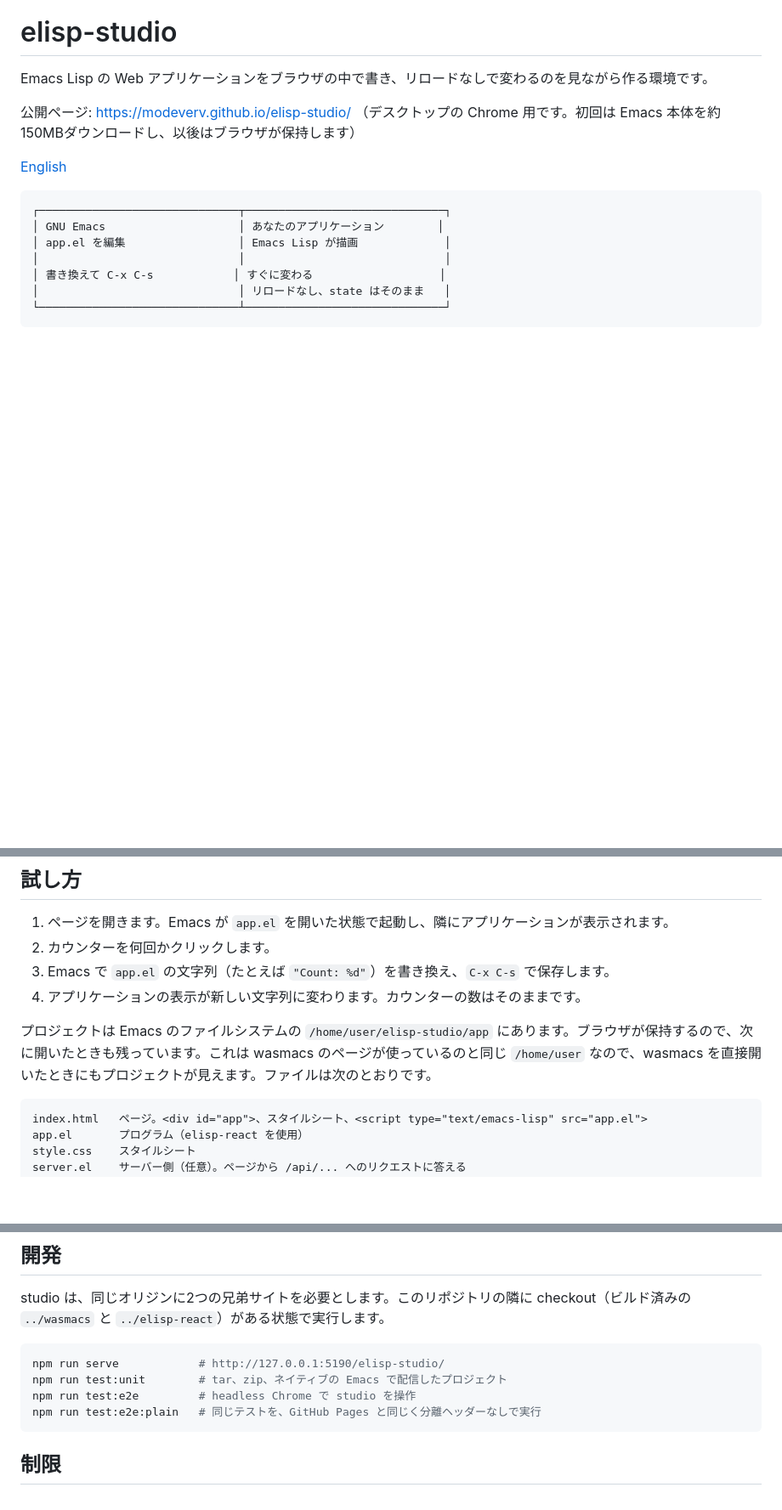
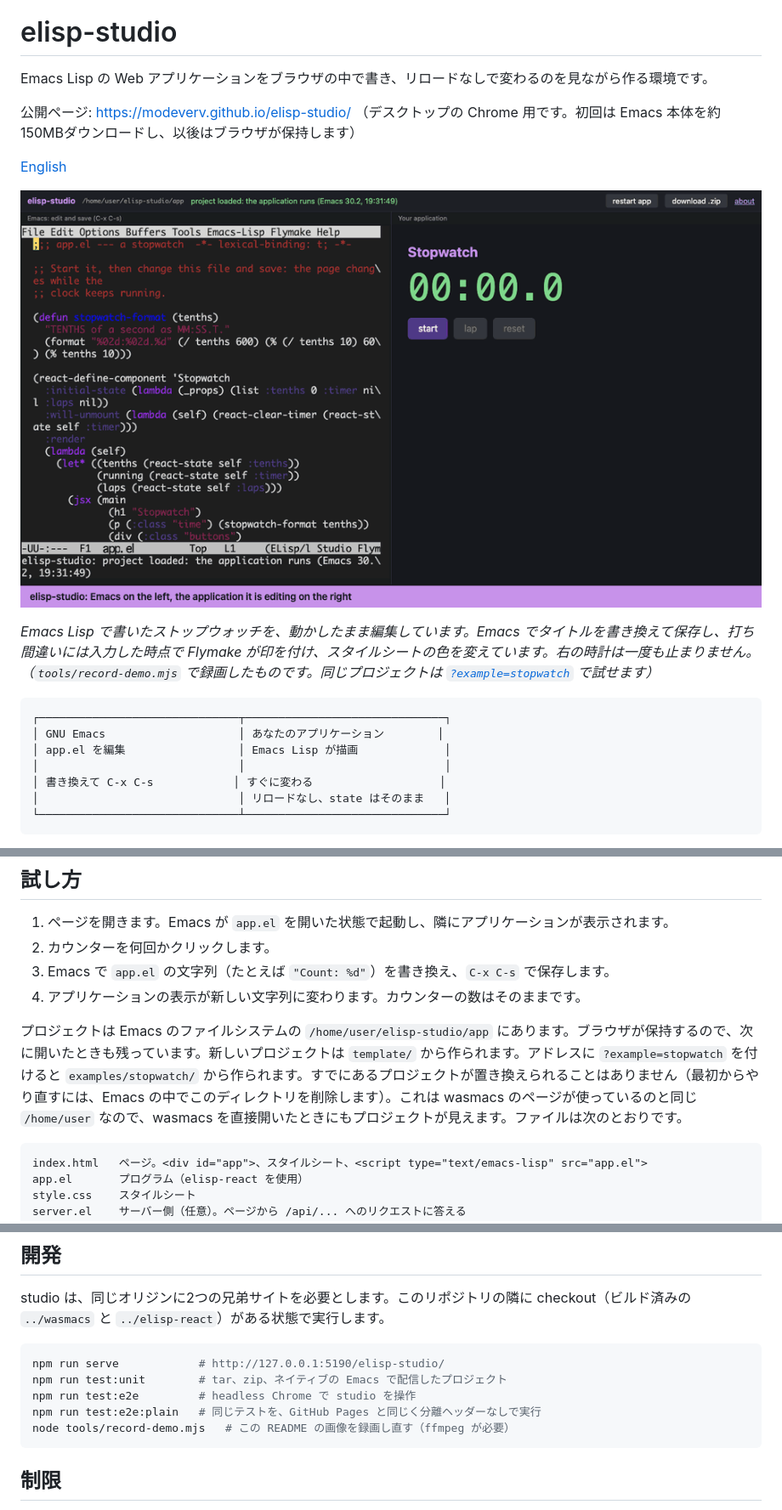
Before and after one commit to modeverv/elisp-studio, a Markdown page: README.ja.md, 3 parts joined by grey strips. Shown at 85% size. Drawn GitHub-style; pictures changed too: doc/images/demo.gif (added); blank space fills up the shorter version.

````diff
--- a/README.ja.md
+++ b/README.ja.md
@@ -5,6 +5,10 @@ Emacs Lisp の Web アプリケーションをブラウザの中で書き、リ
 公開ページ: <https://modeverv.github.io/elisp-studio/> （デスクトップの Chrome 用です。初回は Emacs 本体を約150MBダウンロードし、以後はブラウザが保持します）
 
 [English](README.md)
+
+![studio を使っているところ。Emacs でタイトル、コード、スタイルシートを編集している間も、ストップウォッチは動き続ける](doc/images/demo.gif)
+
+*Emacs Lisp で書いたストップウォッチを、動かしたまま編集しています。Emacs でタイトルを書き換えて保存し、打ち間違いには入力した時点で Flymake が印を付け、スタイルシートの色を変えています。右の時計は一度も止まりません。（`tools/record-demo.mjs` で録画したものです。同じプロジェクトは [`?example=stopwatch`](https://modeverv.github.io/elisp-studio/?example=stopwatch) で試せます）*
 
 ```text
 ┌──────────────────────────────┬──────────────────────────────┐
@@ -25,7 +29,7 @@ Emacs Lisp の Web アプリケーションをブラウザの中で書き、リ
 3. Emacs で `app.el` の文字列（たとえば `"Count: %d"`）を書き換え、`C-x C-s` で保存します。
 4. アプリケーションの表示が新しい文字列に変わります。カウンターの数はそのままです。
 
-プロジェクトは Emacs のファイルシステムの `/home/user/elisp-studio/app` にあります。ブラウザが保持するので、次に開いたときも残っています。これは wasmacs のページが使っているのと同じ `/home/user` なので、wasmacs を直接開いたときにもプロジェクトが見えます。ファイルは次のとおりです。
+プロジェクトは Emacs のファイルシステムの `/home/user/elisp-studio/app` にあります。ブラウザが保持するので、次に開いたときも残っています。新しいプロジェクトは `template/` から作られます。アドレスに `?example=stopwatch` を付けると `examples/stopwatch/` から作られます。すでにあるプロジェクトが置き換えられることはありません（最初からやり直すには、Emacs の中でこのディレクトリを削除します）。これは wasmacs のページが使っているのと同じ `/home/user` なので、wasmacs を直接開いたときにもプロジェクトが見えます。ファイルは次のとおりです。
 
 ```text
 index.html   ページ。<div id="app">、スタイルシート、<script type="text/emacs-lisp" src="app.el">
@@ -115,6 +123,7 @@ npm run serve            # http://127.0.0.1:5190/elisp-studio/
 npm run test:unit        # tar、zip、ネイティブの Emacs で配信したプロジェクト
 npm run test:e2e         # headless Chrome で studio を操作
 npm run test:e2e:plain   # 同じテストを、GitHub Pages と同じく分離ヘッダーなしで実行
+node tools/record-demo.mjs   # この README の画像を録画し直す（ffmpeg が必要）
 ```
 
 ## 制限
````
Also changed, not shown: other parts of README.ja.md (+4 -0 lines), README.md (+10 -1 lines), doc/images/diagnostics.png (added), doc/images/live-reload.png (added), 5 other files.
